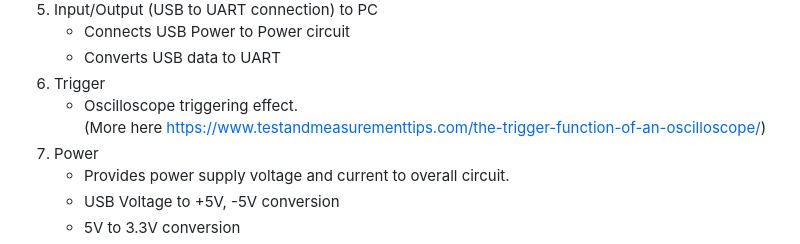
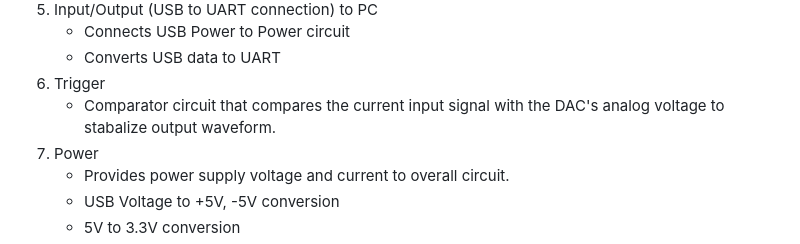
Before and after one commit to relientm96/DSO2019, a Markdown page: README.md, the part around the change printed below. GitHub-like rendering.

```diff
--- a/README.md
+++ b/README.md
@@ -22,8 +28,7 @@ Within the Digital Oscilloscope (DSO), the following subsystems are involved:
     - Connects USB Power to Power circuit
     - Converts USB data to UART
 6. Trigger
-    - Oscilloscope triggering effect.
-    (More here https://www.testandmeasurementtips.com/the-trigger-function-of-an-oscilloscope/)
+    - Comparator circuit that compares the current input signal with the DAC's analog voltage to stabalize output waveform.
 7. Power
     - Provides power supply voltage and current to overall circuit.
     - USB Voltage to +5V, -5V conversion
```
Also changed, not shown: other parts of README.md (+16 -1 lines), images/finishedPCB.jpg (added).
